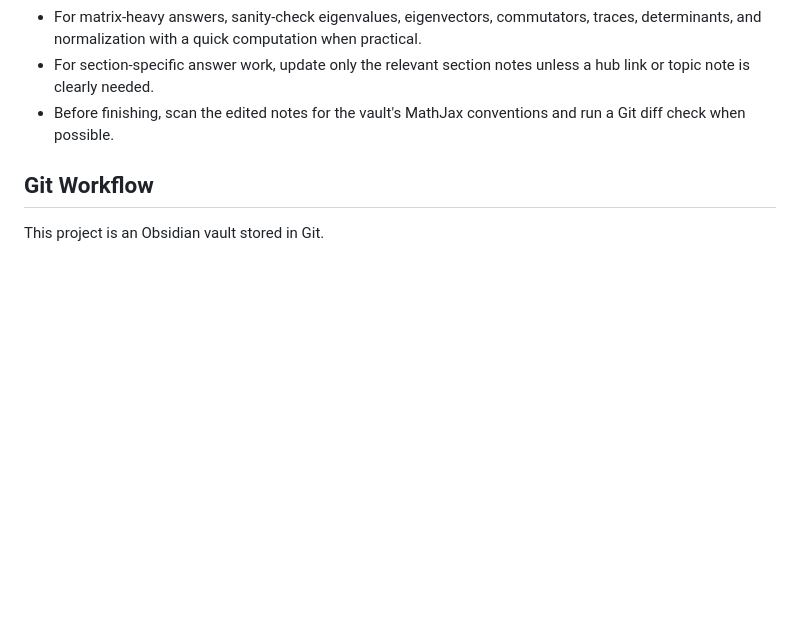
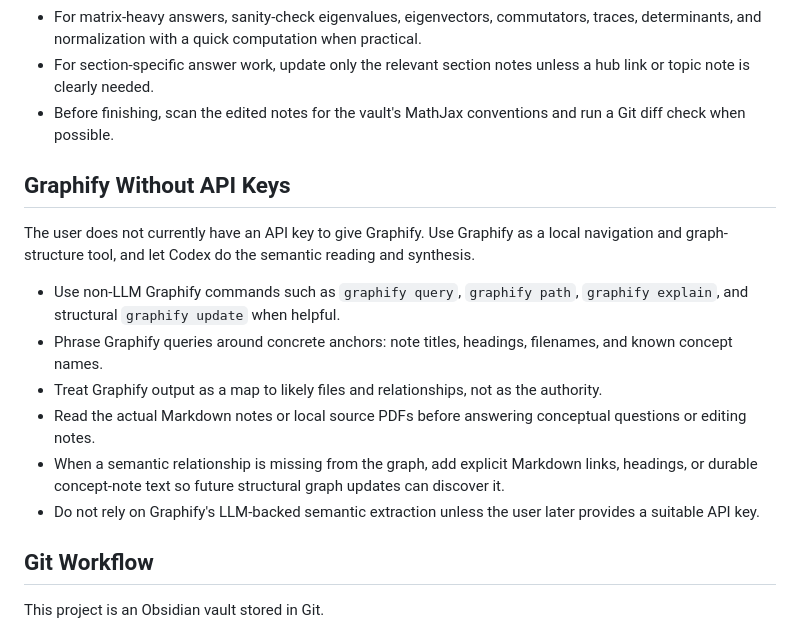
Before and after one commit to stern-stephen/obsidian-test, a Markdown page: AGENTS.md, the part around the change. Rendered like a GitHub page; blank space fills up the shorter version.

Commit message:
Document Graphify no-key workflow

```diff
--- a/AGENTS.md
+++ b/AGENTS.md
@@ -69,6 +69,17 @@ When adding answers to textbook exercises:
 - For section-specific answer work, update only the relevant section notes unless a hub link or topic note is clearly needed.
 - Before finishing, scan the edited notes for the vault's MathJax conventions and run a Git diff check when possible.
 
+## Graphify Without API Keys
+
+The user does not currently have an API key to give Graphify. Use Graphify as a local navigation and graph-structure tool, and let Codex do the semantic reading and synthesis.
+
+- Use non-LLM Graphify commands such as `graphify query`, `graphify path`, `graphify explain`, and structural `graphify update` when helpful.
+- Phrase Graphify queries around concrete anchors: note titles, headings, filenames, and known concept names.
+- Treat Graphify output as a map to likely files and relationships, not as the authority.
+- Read the actual Markdown notes or local source PDFs before answering conceptual questions or editing notes.
+- When a semantic relationship is missing from the graph, add explicit Markdown links, headings, or durable concept-note text so future structural graph updates can discover it.
+- Do not rely on Graphify's LLM-backed semantic extraction unless the user later provides a suitable API key.
+
 ## Git Workflow
 
 This project is an Obsidian vault stored in Git.
```
